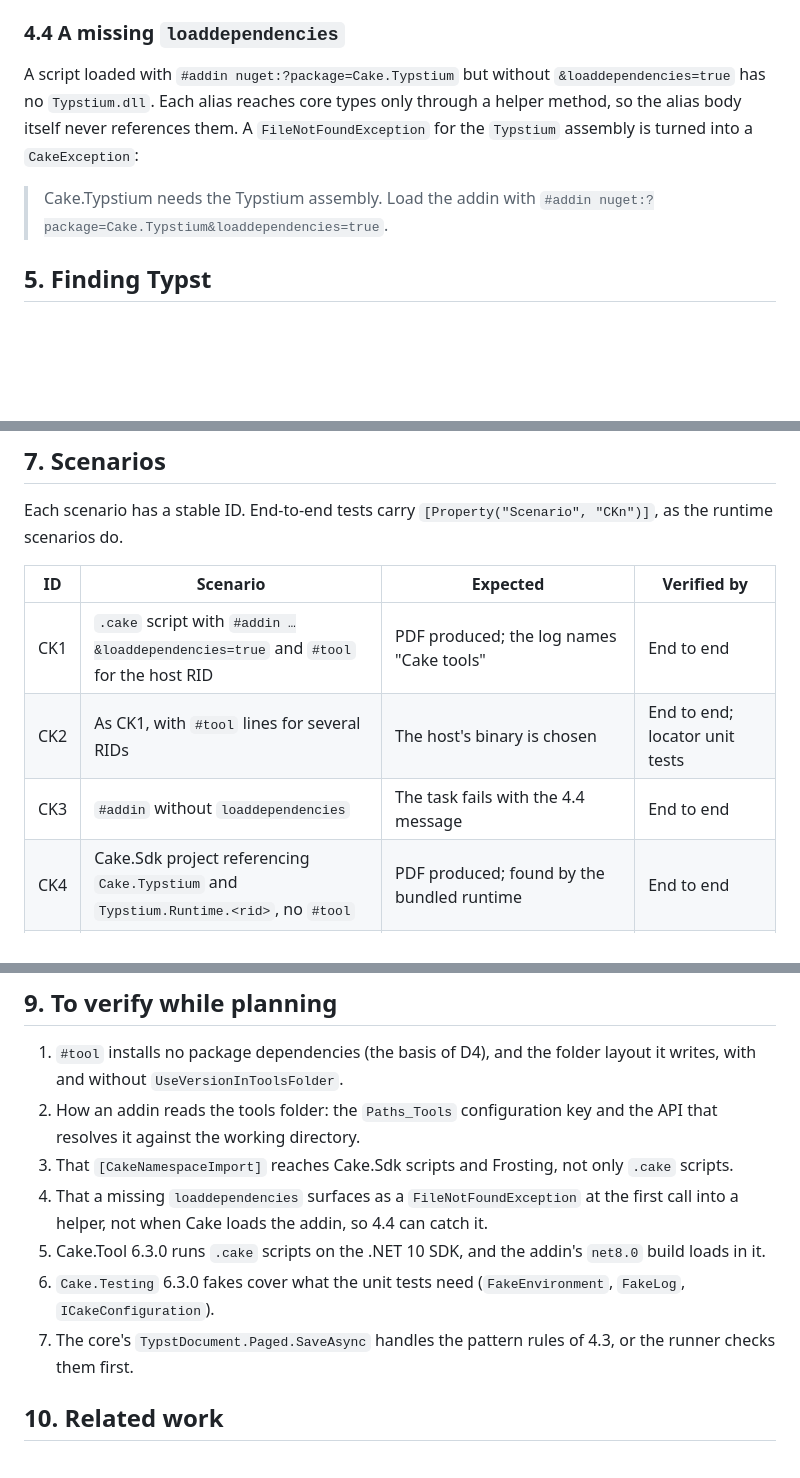
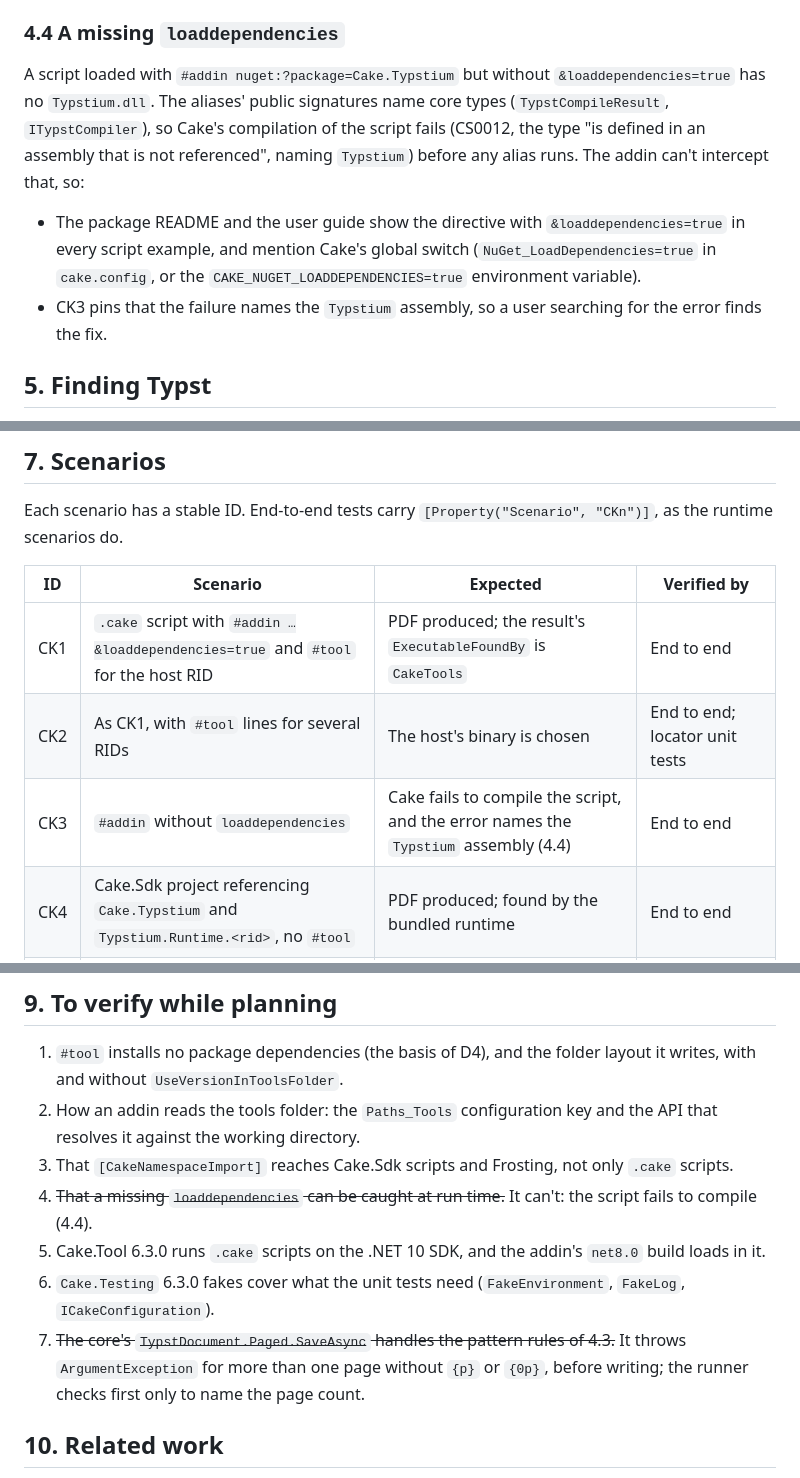
Before and after one commit to mgnslndh/Typstium, a Markdown page: docs/specs/cake.md, 3 parts joined by grey strips. GitHub-like rendering; blank space fills up the shorter version.

Commit message:
Correct the Cake spec: a missing loaddependencies fails script compilation
Co-Authored-By: Claude Opus 5.5 <noreply@anthropic.com>

```diff
--- a/docs/specs/cake.md
+++ b/docs/specs/cake.md
@@ -195,11 +196,14 @@ The sync alias calls the async path with `GetAwaiter().GetResult()` (D8).
 ### 4.4 A missing `loaddependencies`
 
 A script loaded with `#addin nuget:?package=Cake.Typstium` but without `&loaddependencies=true` has no
-`Typstium.dll`. Each alias reaches core types only through a helper method, so the alias body itself never
-references them. A `FileNotFoundException` for the `Typstium` assembly is turned into a `CakeException`:
+`Typstium.dll`. The aliases' public signatures name core types (`TypstCompileResult`, `ITypstCompiler`), so Cake's
+compilation of the script fails (CS0012, the type "is defined in an assembly that is not referenced", naming
+`Typstium`) before any alias runs. The addin can't intercept that, so:
 
-> Cake.Typstium needs the Typstium assembly. Load the addin with
-> `#addin nuget:?package=Cake.Typstium&loaddependencies=true`.
+- The package README and the user guide show the directive with `&loaddependencies=true` in every script example,
+  and mention Cake's global switch (`NuGet_LoadDependencies=true` in `cake.config`, or the
+  `CAKE_NUGET_LOADDEPENDENCIES=true` environment variable).
+- CK3 pins that the failure names the `Typstium` assembly, so a user searching for the error finds the fix.
 
 ## 5. Finding Typst
 
@@ -248,9 +252,9 @@ Each scenario has a stable ID. End-to-end tests carry `[Property("Scenario", "CK
 
 | ID | Scenario | Expected | Verified by |
 |---|---|---|---|
-| CK1 | `.cake` script with `#addin …&loaddependencies=true` and `#tool` for the host RID | PDF produced; the log names "Cake tools" | End to end |
+| CK1 | `.cake` script with `#addin …&loaddependencies=true` and `#tool` for the host RID | PDF produced; the result's `ExecutableFoundBy` is `CakeTools` | End to end |
 | CK2 | As CK1, with `#tool` lines for several RIDs | The host's binary is chosen | End to end; locator unit tests |
-| CK3 | `#addin` without `loaddependencies` | The task fails with the 4.4 message | End to end |
+| CK3 | `#addin` without `loaddependencies` | Cake fails to compile the script, and the error names the `Typstium` assembly (4.4) | End to end |
 | CK4 | Cake.Sdk project referencing `Cake.Typstium` and `Typstium.Runtime.<rid>`, no `#tool` | PDF produced; found by the bundled runtime | End to end |
 | CK5 | `TYPST_PATH` set and a `#tool` installed | `TYPST_PATH` wins | End to end; resolver unit tests |
 | CK6 | A `.typ` with an error | Cake exits non-zero; the log has the canonical `file(line,col): error TYPST…` line | End to end; integration |
@@ -296,11 +300,11 @@ packed runtime packages.
 2. How an addin reads the tools folder: the `Paths_Tools` configuration key and the API that resolves it against
    the working directory.
 3. That `[CakeNamespaceImport]` reaches Cake.Sdk scripts and Frosting, not only `.cake` scripts.
-4. That a missing `loaddependencies` surfaces as a `FileNotFoundException` at the first call into a helper, not
-   when Cake loads the addin, so 4.4 can catch it.
+4. ~~That a missing `loaddependencies` can be caught at run time.~~ It can't: the script fails to compile (4.4).
 5. Cake.Tool 6.3.0 runs `.cake` scripts on the .NET 10 SDK, and the addin's `net8.0` build loads in it.
 6. `Cake.Testing` 6.3.0 fakes cover what the unit tests need (`FakeEnvironment`, `FakeLog`, `ICakeConfiguration`).
-7. The core's `TypstDocument.Paged.SaveAsync` handles the pattern rules of 4.3, or the runner checks them first.
+7. ~~The core's `TypstDocument.Paged.SaveAsync` handles the pattern rules of 4.3.~~ It throws `ArgumentException` for
+   more than one page without `{p}` or `{0p}`, before writing; the runner checks first only to name the page count.
 
 ## 10. Related work
 
```
Also changed, not shown: other parts of docs/specs/cake.md (+4 -3 lines).
